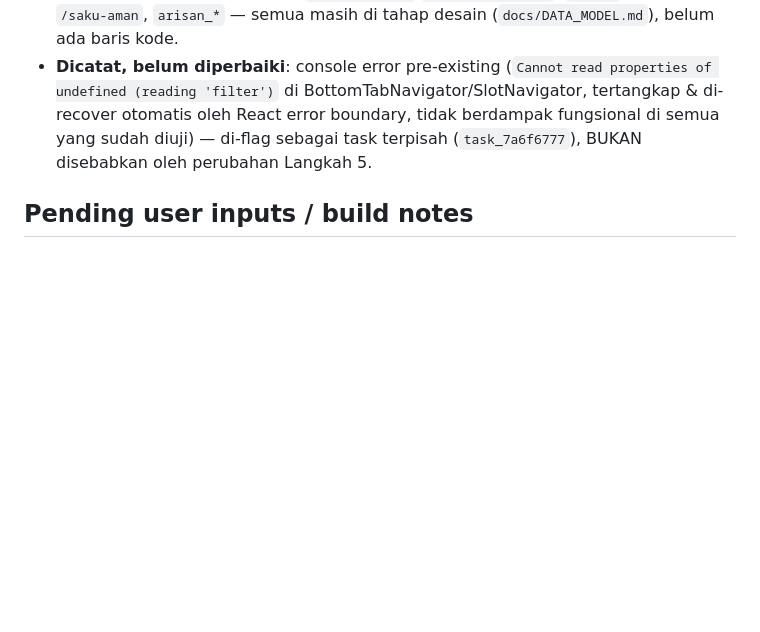
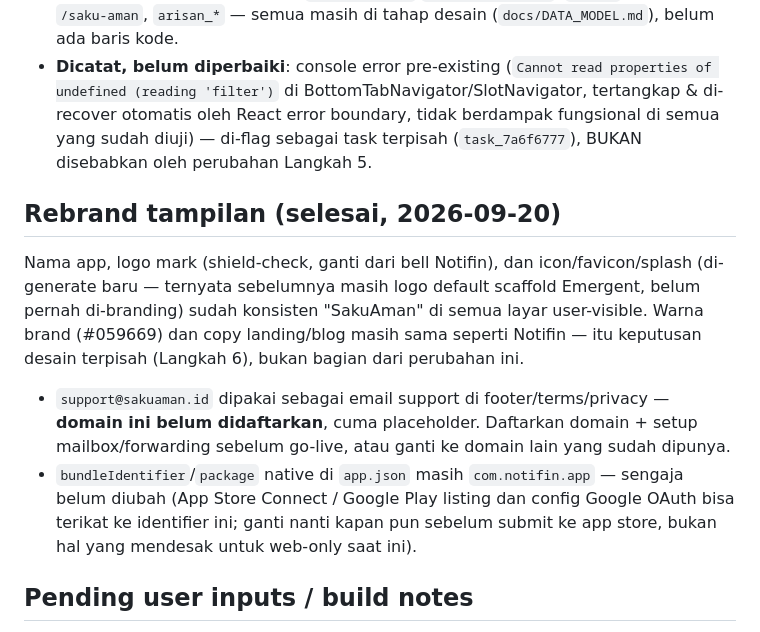
Before and after one commit to artosppal/SakuAman, a Markdown page: memory/PRD.md, the part around the change. Rendered like a GitHub page; blank space fills up the shorter version.

Commit message:
Update PRD.md: catat rebrand tampilan + pending domain/bundle-id items

```diff
--- a/memory/PRD.md
+++ b/memory/PRD.md
@@ -95,6 +95,18 @@ Kode SakuAman berawal dari **Notifin** (subscription tracker — di-scaffold di
 - Belum dikerjakan sama sekali: `savings_goals`/`savings_deposits`, `payday`, endpoint `/saku-aman`, `arisan_*` — semua masih di tahap desain (`docs/DATA_MODEL.md`), belum ada baris kode.
 - **Dicatat, belum diperbaiki**: console error pre-existing (`Cannot read properties of undefined (reading 'filter')` di BottomTabNavigator/SlotNavigator, tertangkap & di-recover otomatis oleh React error boundary, tidak berdampak fungsional di semua yang sudah diuji) — di-flag sebagai task terpisah (`task_7a6f6777`), BUKAN disebabkan oleh perubahan Langkah 5.
 
+## Rebrand tampilan (selesai, 2026-09-20)
+Nama app, logo mark (shield-check, ganti dari bell Notifin), dan icon/favicon/splash (di-generate
+baru — ternyata sebelumnya masih logo default scaffold Emergent, belum pernah di-branding) sudah
+konsisten "SakuAman" di semua layar user-visible. Warna brand (#059669) dan copy landing/blog masih
+sama seperti Notifin — itu keputusan desain terpisah (Langkah 6), bukan bagian dari perubahan ini.
+- `support@sakuaman.id` dipakai sebagai email support di footer/terms/privacy — **domain ini belum
+  didaftarkan**, cuma placeholder. Daftarkan domain + setup mailbox/forwarding sebelum go-live, atau
+  ganti ke domain lain yang sudah dipunya.
+- `bundleIdentifier`/`package` native di `app.json` masih `com.notifin.app` — sengaja belum diubah
+  (App Store Connect / Google Play listing dan config Google OAuth bisa terikat ke identifier ini;
+  ganti nanti kapan pun sebelum submit ke app store, bukan hal yang mendesak untuk web-only saat ini).
+
 ## Pending user inputs / build notes
 - `FONNTE_TOKEN`, `RESEND_API_KEY`/`EMAIL_FROM`, `MAYAR_*` masih kosong di production Railway → semua integrasi eksternal jalan mode simulasi. Isi kalau mau live.
 - Push ke Expo Push Notification Service butuh EAS project id di `app.json` (`extra.eas.projectId`) buat dapat token asli — belum ada EAS project.
```
